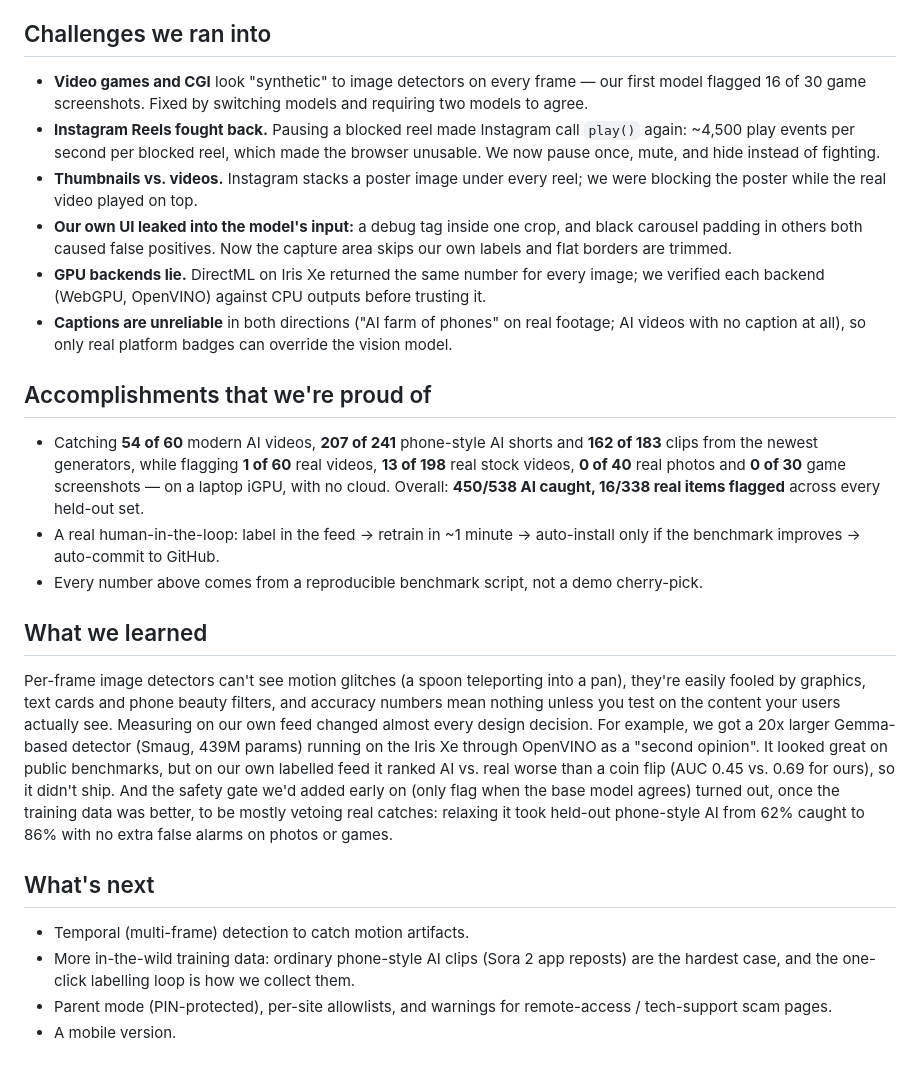
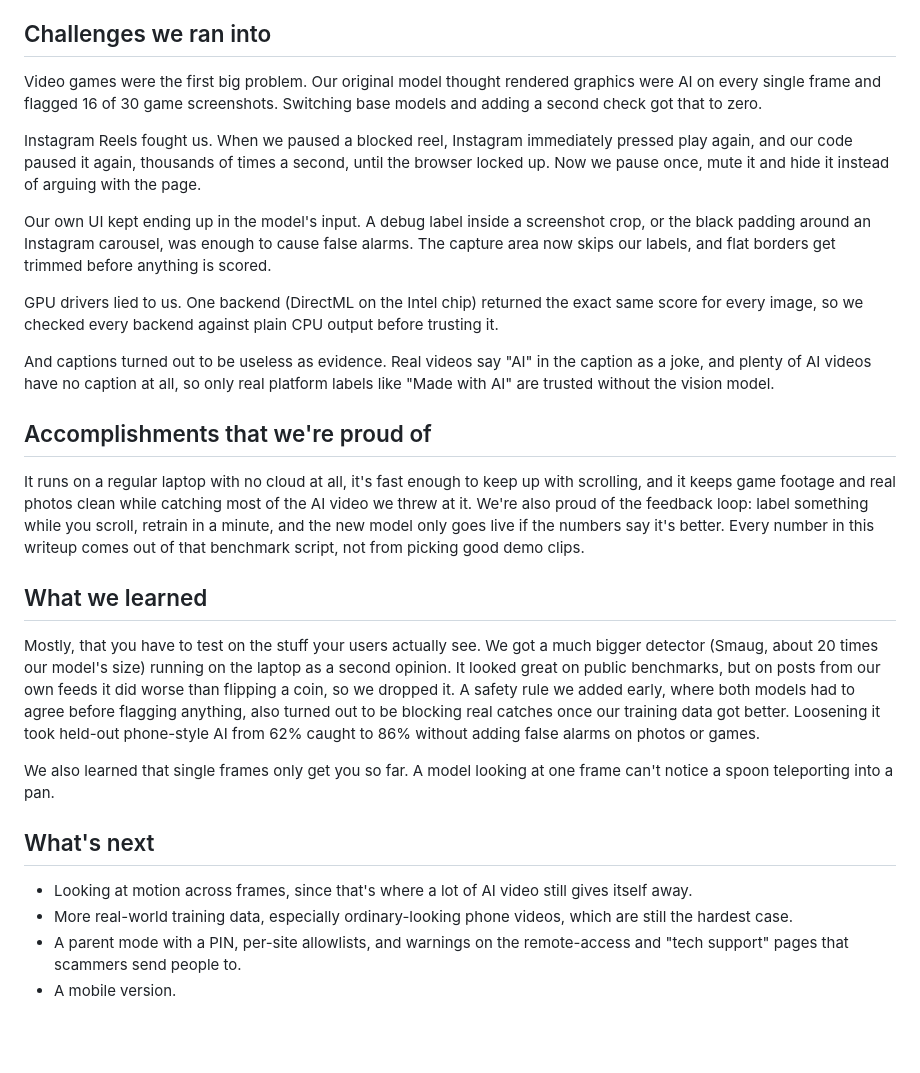
Before and after one commit to SteadyStatus21/SlopShield, a Markdown page: DEVPOST.md, the part around one of its changes. Drawn GitHub-style; blank space fills up the shorter version.

```diff
--- a/DEVPOST.md
+++ b/DEVPOST.md
@@ -44,26 +24,29 @@ On our own feed (115 posts we labelled on Instagram, X and Facebook, cross-valid
 
 ## Challenges we ran into
 
-- **Video games and CGI** look "synthetic" to image detectors on every frame — our first model flagged 16 of 30 game screenshots. Fixed by switching models and requiring two models to agree.
-- **Instagram Reels fought back.** Pausing a blocked reel made Instagram call `play()` again: ~4,500 play events per second per blocked reel, which made the browser unusable. We now pause once, mute, and hide instead of fighting.
-- **Thumbnails vs. videos.** Instagram stacks a poster image under every reel; we were blocking the poster while the real video played on top.
-- **Our own UI leaked into the model's input:** a debug tag inside one crop, and black carousel padding in others both caused false positives. Now the capture area skips our own labels and flat borders are trimmed.
-- **GPU backends lie.** DirectML on Iris Xe returned the same number for every image; we verified each backend (WebGPU, OpenVINO) against CPU outputs before trusting it.
-- **Captions are unreliable** in both directions ("AI farm of phones" on real footage; AI videos with no caption at all), so only real platform badges can override the vision model.
+Video games were the first big problem. Our original model thought rendered graphics were AI on every single frame and flagged 16 of 30 game screenshots. Switching base models and adding a second check got that to zero.
+
+Instagram Reels fought us. When we paused a blocked reel, Instagram immediately pressed play again, and our code paused it again, thousands of times a second, until the browser locked up. Now we pause once, mute it and hide it instead of arguing with the page.
+
+Our own UI kept ending up in the model's input. A debug label inside a screenshot crop, or the black padding around an Instagram carousel, was enough to cause false alarms. The capture area now skips our labels, and flat borders get trimmed before anything is scored.
+
+GPU drivers lied to us. One backend (DirectML on the Intel chip) returned the exact same score for every image, so we checked every backend against plain CPU output before trusting it.
+
+And captions turned out to be useless as evidence. Real videos say "AI" in the caption as a joke, and plenty of AI videos have no caption at all, so only real platform labels like "Made with AI" are trusted without the vision model.
 
 ## Accomplishments that we're proud of
 
-- Catching **54 of 60** modern AI videos, **207 of 241** phone-style AI shorts and **162 of 183** clips from the newest generators, while flagging **1 of 60** real videos, **13 of 198** real stock videos, **0 of 40** real photos and **0 of 30** game screenshots — on a laptop iGPU, with no cloud. Overall: **450/538 AI caught, 16/338 real items flagged** across every held-out set.
-- A real human-in-the-loop: label in the feed → retrain in ~1 minute → auto-install only if the benchmark improves → auto-commit to GitHub.
-- Every number above comes from a reproducible benchmark script, not a demo cherry-pick.
+It runs on a regular laptop with no cloud at all, it's fast enough to keep up with scrolling, and it keeps game footage and real photos clean while catching most of the AI video we threw at it. We're also proud of the feedback loop: label something while you scroll, retrain in a minute, and the new model only goes live if the numbers say it's better. Every number in this writeup comes out of that benchmark script, not from picking good demo clips.
 
 ## What we learned
 
-Per-frame image detectors can't see motion glitches (a spoon teleporting into a pan), they're easily fooled by graphics, text cards and phone beauty filters, and accuracy numbers mean nothing unless you test on the content your users actually see. Measuring on our own feed changed almost every design decision. For example, we got a 20x larger Gemma-based detector (Smaug, 439M params) running on the Iris Xe through OpenVINO as a "second opinion". It looked great on public benchmarks, but on our own labelled feed it ranked AI vs. real worse than a coin flip (AUC 0.45 vs. 0.69 for ours), so it didn't ship. And the safety gate we'd added early on (only flag when the base model agrees) turned out, once the training data was better, to be mostly vetoing real catches: relaxing it took held-out phone-style AI from 62% caught to 86% with no extra false alarms on photos or games.
+Mostly, that you have to test on the stuff your users actually see. We got a much bigger detector (Smaug, about 20 times our model's size) running on the laptop as a second opinion. It looked great on public benchmarks, but on posts from our own feeds it did worse than flipping a coin, so we dropped it. A safety rule we added early, where both models had to agree before flagging anything, also turned out to be blocking real catches once our training data got better. Loosening it took held-out phone-style AI from 62% caught to 86% without adding false alarms on photos or games.
+
+We also learned that single frames only get you so far. A model looking at one frame can't notice a spoon teleporting into a pan.
 
 ## What's next
 
-- Temporal (multi-frame) detection to catch motion artifacts.
-- More in-the-wild training data: ordinary phone-style AI clips (Sora 2 app reposts) are the hardest case, and the one-click labelling loop is how we collect them.
-- Parent mode (PIN-protected), per-site allowlists, and warnings for remote-access / tech-support scam pages.
+- Looking at motion across frames, since that's where a lot of AI video still gives itself away.
+- More real-world training data, especially ordinary-looking phone videos, which are still the hardest case.
+- A parent mode with a PIN, per-site allowlists, and warnings on the remote-access and "tech support" pages that scammers send people to.
 - A mobile version.
```
Also changed, not shown: other parts of DEVPOST.md (+10 -30 lines).
